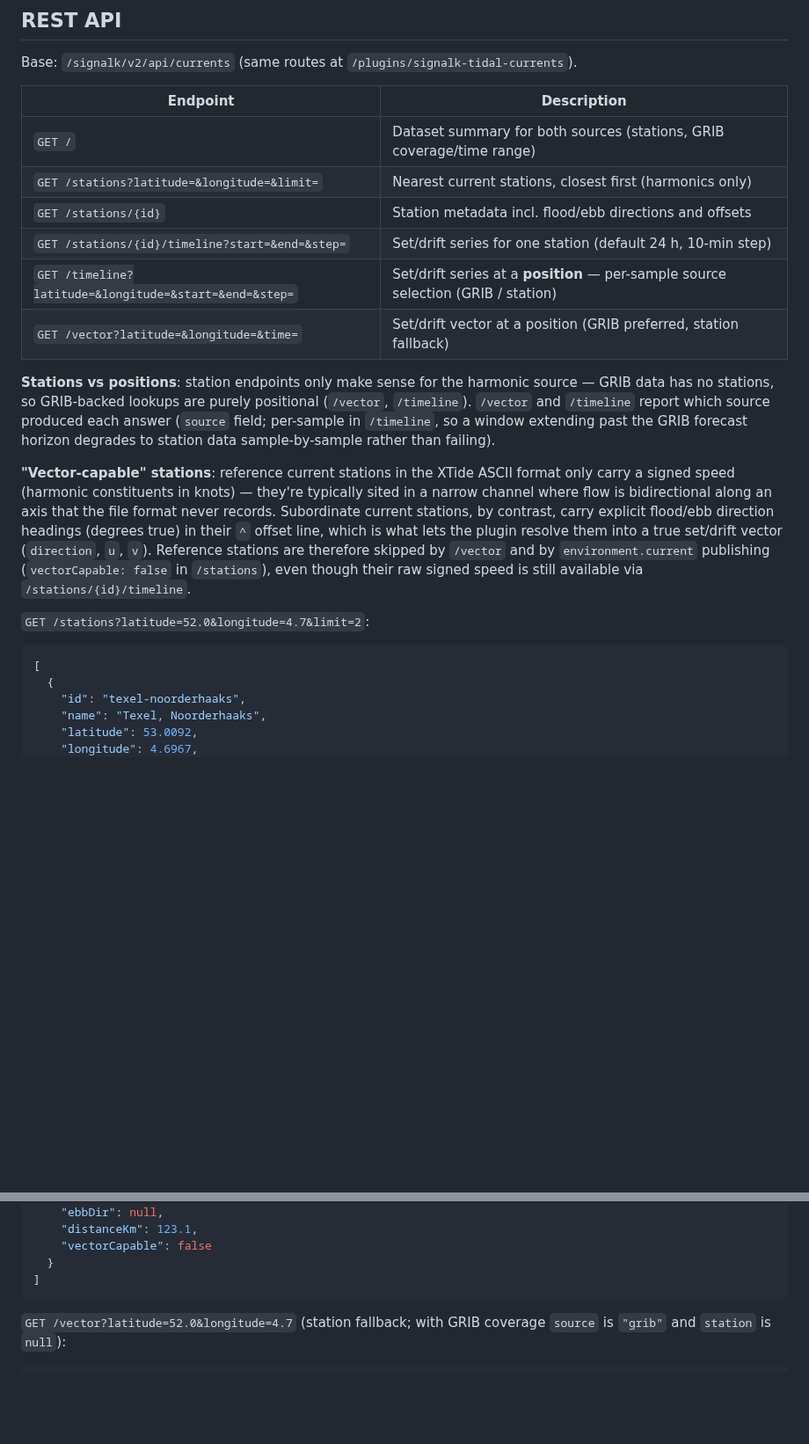
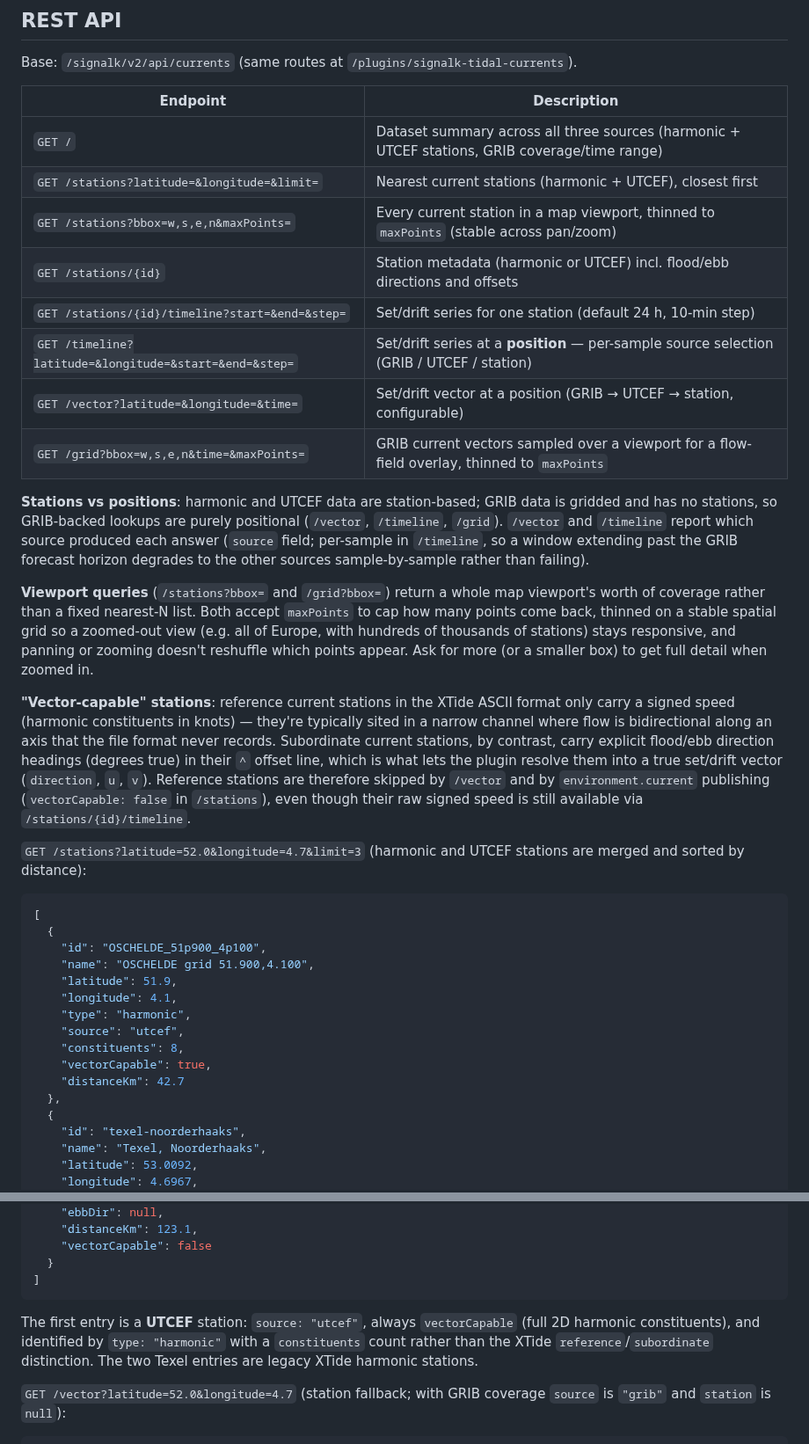
Before and after one commit to marcelrv/signalk-tidal-currents, a Markdown page: README.md, 2 parts joined by grey strips. Shown at 88% size. GitHub-like rendering; blank space fills up the shorter version.

````diff
--- a/README.md
+++ b/README.md
@@ -148,19 +174,29 @@ Base: `/signalk/v2/api/currents` (same routes at
 
 | Endpoint | Description |
 | --- | --- |
-| `GET /` | Dataset summary for both sources (stations, GRIB coverage/time range) |
-| `GET /stations?latitude=&longitude=&limit=` | Nearest current stations, closest first (harmonics only) |
-| `GET /stations/{id}` | Station metadata incl. flood/ebb directions and offsets |
+| `GET /` | Dataset summary across all three sources (harmonic + UTCEF stations, GRIB coverage/time range) |
+| `GET /stations?latitude=&longitude=&limit=` | Nearest current stations (harmonic + UTCEF), closest first |
+| `GET /stations?bbox=w,s,e,n&maxPoints=` | Every current station in a map viewport, thinned to `maxPoints` (stable across pan/zoom) |
+| `GET /stations/{id}` | Station metadata (harmonic or UTCEF) incl. flood/ebb directions and offsets |
 | `GET /stations/{id}/timeline?start=&end=&step=` | Set/drift series for one station (default 24 h, 10-min step) |
-| `GET /timeline?latitude=&longitude=&start=&end=&step=` | Set/drift series at a **position** — per-sample source selection (GRIB / station) |
-| `GET /vector?latitude=&longitude=&time=` | Set/drift vector at a position (GRIB preferred, station fallback) |
+| `GET /timeline?latitude=&longitude=&start=&end=&step=` | Set/drift series at a **position** — per-sample source selection (GRIB / UTCEF / station) |
+| `GET /vector?latitude=&longitude=&time=` | Set/drift vector at a position (GRIB → UTCEF → station, configurable) |
+| `GET /grid?bbox=w,s,e,n&time=&maxPoints=` | GRIB current vectors sampled over a viewport for a flow-field overlay, thinned to `maxPoints` |
 
-**Stations vs positions**: station endpoints only make sense for the
-harmonic source — GRIB data has no stations, so GRIB-backed lookups are
-purely positional (`/vector`, `/timeline`). `/vector` and `/timeline`
+**Stations vs positions**: harmonic and UTCEF data are station-based; GRIB
+data is gridded and has no stations, so GRIB-backed lookups are purely
+positional (`/vector`, `/timeline`, `/grid`). `/vector` and `/timeline`
 report which source produced each answer (`source` field; per-sample in
 `/timeline`, so a window extending past the GRIB forecast horizon degrades
-to station data sample-by-sample rather than failing).
+to the other sources sample-by-sample rather than failing).
+
+**Viewport queries** (`/stations?bbox=` and `/grid?bbox=`) return a whole
+map viewport's worth of coverage rather than a fixed nearest-N list. Both
+accept `maxPoints` to cap how many points come back, thinned on a stable
+spatial grid so a zoomed-out view (e.g. all of Europe, with hundreds of
+thousands of stations) stays responsive, and panning or zooming doesn't
+reshuffle which points appear. Ask for more (or a smaller box) to get full
+detail when zoomed in.
 
 **"Vector-capable" stations**: reference current stations in the XTide ASCII
 format only carry a signed speed (harmonic constituents in knots) — they're
@@ -173,10 +209,22 @@ therefore skipped by `/vector` and by `environment.current` publishing
 (`vectorCapable: false` in `/stations`), even though their raw signed speed
 is still available via `/stations/{id}/timeline`.
 
-`GET /stations?latitude=52.0&longitude=4.7&limit=2`:
+`GET /stations?latitude=52.0&longitude=4.7&limit=3` (harmonic and UTCEF
+stations are merged and sorted by distance):
 
 ```json
 [
+  {
+    "id": "OSCHELDE_51p900_4p100",
+    "name": "OSCHELDE grid 51.900,4.100",
+    "latitude": 51.9,
+    "longitude": 4.1,
+    "type": "harmonic",
+    "source": "utcef",
+    "constituents": 8,
+    "vectorCapable": true,
+    "distanceKm": 42.7
+  },
   {
     "id": "texel-noorderhaaks",
     "name": "Texel, Noorderhaaks",
@@ -203,6 +251,12 @@ is still available via `/stations/{id}/timeline`.
   }
 ]
 ```
+
+The first entry is a **UTCEF** station: `source: "utcef"`, always
+`vectorCapable` (full 2D harmonic constituents), and identified by
+`type: "harmonic"` with a `constituents` count rather than the XTide
+`reference`/`subordinate` distinction. The two Texel entries are
+legacy XTide harmonic stations.
 
 `GET /vector?latitude=52.0&longitude=4.7` (station fallback; with GRIB
 coverage `source` is `"grib"` and `station` is `null`):
````
Also changed, not shown: other parts of README.md (+68 -32 lines), AGENTS.md (+18 -8 lines), img/screenshot-list-dark.png (added), img/screenshot-list.png (added), img/screenshot-map.png (added), img/screenshot-near-you.png (added), 13 other files.
